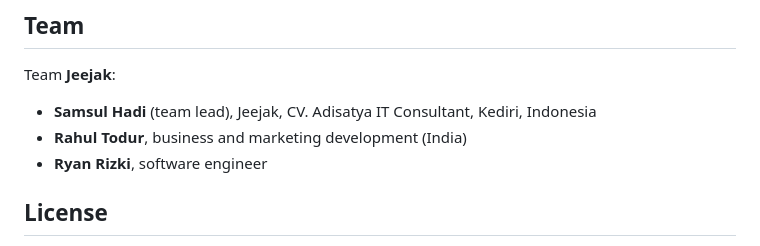
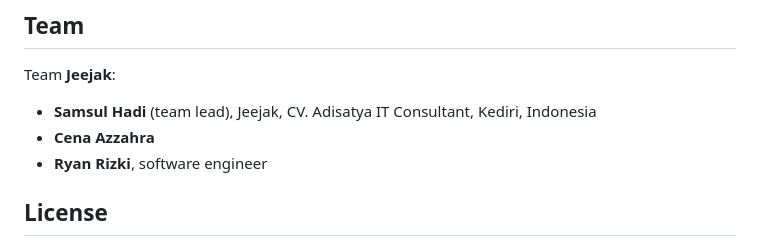
Before and after one commit to jeejak/parcel-proof, a Markdown page: README.md, the part around the change. Drawn GitHub-style.

Commit message:
docs: team is Samsul, Cena and Ryan; deck content matches the deck

```diff
--- a/README.md
+++ b/README.md
@@ -125,7 +125,7 @@ Re-run the eval on your own staged set: `go run ./cmd/eval -dir <set> -backend g
 Team **Jeejak**:
 
 - **Samsul Hadi** (team lead), Jeejak, CV. Adisatya IT Consultant, Kediri, Indonesia
-- **Rahul Todur**, business and marketing development (India)
+- **Cena Azzahra**
 - **Ryan Rizki**, software engineer
 
 ## License
```
